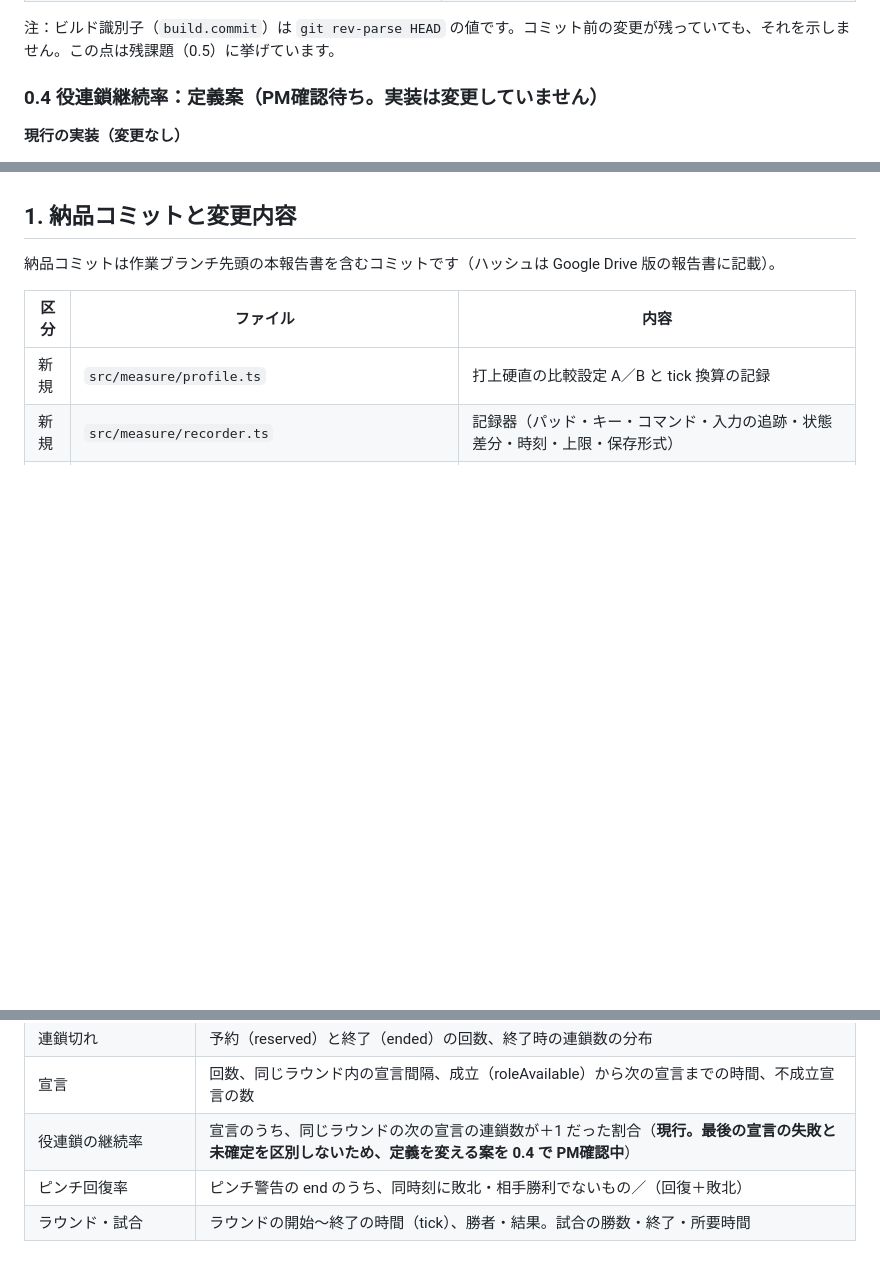
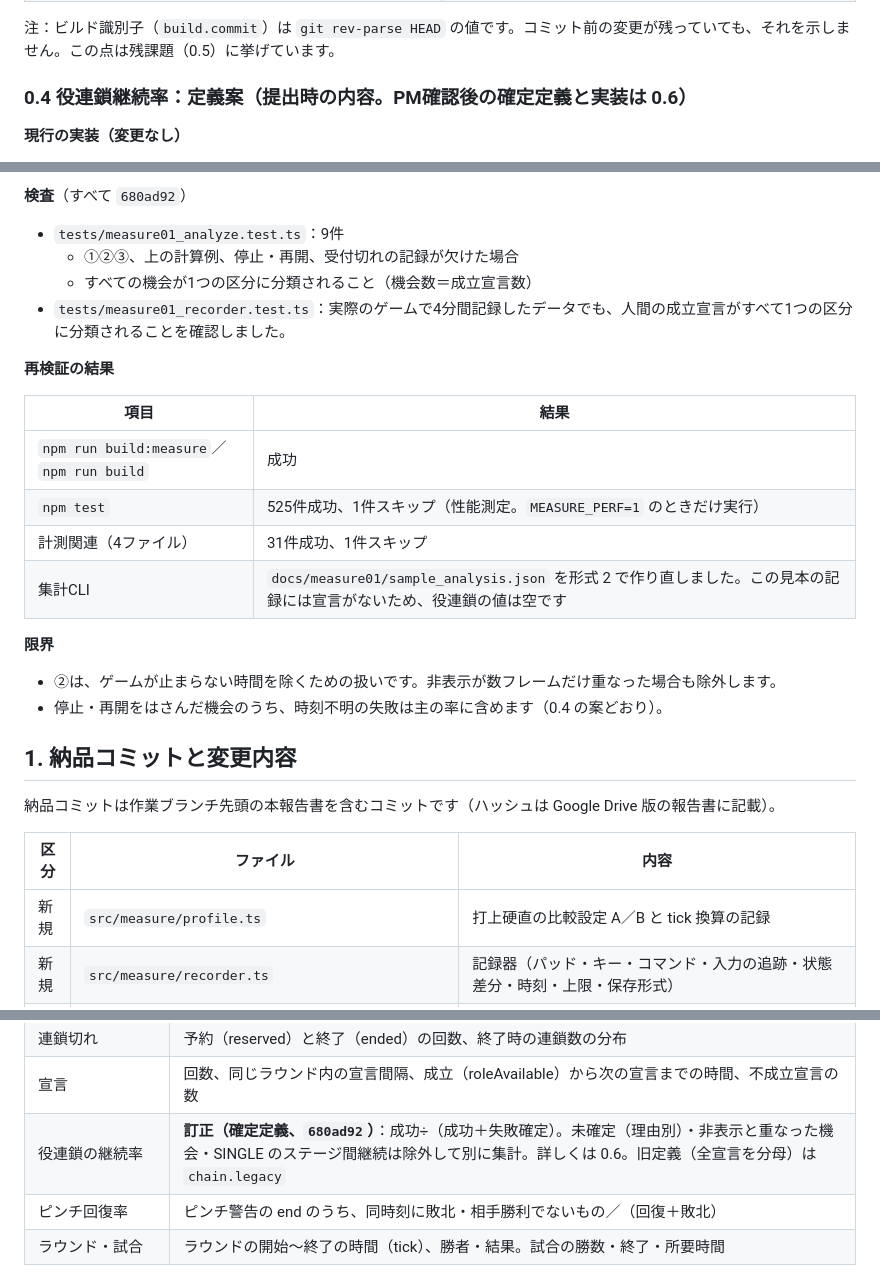
Before and after one commit to kotarogg/palamedes2_stylegame_making, a Markdown page: palamedes2-like/docs/REPORT_V320-MEASURE-01_20261031.md, 3 parts joined by grey strips. Drawn GitHub-style; blank space fills up the shorter version.

Commit message:
V320-MEASURE-01 報告書：役連鎖継続率の確定定義・計算例・検査結果を追記（0.6）、集計定義の表を訂正
Co-Authored-By: Claude Opus 5.5 <noreply@anthropic.com>
Claude-Session: https://claude.ai/code/session_01QeggcFEbr6SHEcXeG2YUWb

```diff
--- a/palamedes2-like/docs/REPORT_V320-MEASURE-01_20261031.md
+++ b/palamedes2-like/docs/REPORT_V320-MEASURE-01_20261031.md
@@ -70,7 +71,7 @@
 
 注：ビルド識別子（`build.commit`）は `git rev-parse HEAD` の値です。コミット前の変更が残っていても、それを示しません。この点は残課題（0.5）に挙げています。
 
-### 0.4 役連鎖継続率：定義案（**PM確認待ち。実装は変更していません**）
+### 0.4 役連鎖継続率：定義案（提出時の内容。**PM確認後の確定定義と実装は 0.6**）
 
 **現行の実装（変更なし）**
 
@@ -144,3 +196,23 @@
+**検査**（すべて `680ad92`）
+
+- `tests/measure01_analyze.test.ts`：9件
+  - ①②③、上の計算例、停止・再開、受付切れの記録が欠けた場合
+  - すべての機会が1つの区分に分類されること（機会数＝成立宣言数）
+- `tests/measure01_recorder.test.ts`：実際のゲームで4分間記録したデータでも、人間の成立宣言がすべて1つの区分に分類されることを確認しました。
+
+**再検証の結果**
+
+| 項目 | 結果 |
+|---|---|
+| `npm run build:measure`／`npm run build` | 成功 |
+| `npm test` | 525件成功、1件スキップ（性能測定。`MEASURE_PERF=1` のときだけ実行） |
+| 計測関連（4ファイル） | 31件成功、1件スキップ |
+| 集計CLI | `docs/measure01/sample_analysis.json` を形式 2 で作り直しました。この見本の記録には宣言がないため、役連鎖の値は空です |
+
+**限界**
+
+- ②は、ゲームが止まらない時間を除くための扱いです。非表示が数フレームだけ重なった場合も除外します。
+- 停止・再開をはさんだ機会のうち、時刻不明の失敗は主の率に含めます（0.4 の案どおり）。
 
 ## 1. 納品コミットと変更内容
 
@@ -358,7 +430,7 @@ node scripts/serve.mjs dist-measure 8080   # 任意のローカル配信（http:
 | 打ち上げ成功率 | `arrive` の success（人間・CPU 別） |
 | 連鎖切れ | 予約（reserved）と終了（ended）の回数、終了時の連鎖数の分布 |
 | 宣言 | 回数、同じラウンド内の宣言間隔、成立（roleAvailable）から次の宣言までの時間、不成立宣言の数 |
-| 役連鎖の継続率 | 宣言のうち、同じラウンドの次の宣言の連鎖数が＋1 だった割合（**現行。最後の宣言の失敗と未確定を区別しないため、定義を変える案を 0.4 で PM確認中**） |
+| 役連鎖の継続率 | **訂正（確定定義、`680ad92`）**：成功÷（成功＋失敗確定）。未確定（理由別）・非表示と重なった機会・SINGLE のステージ間継続は除外して別に集計。詳しくは 0.6。旧定義（全宣言を分母）は `chain.legacy` |
 | ピンチ回復率 | ピンチ警告の end のうち、同時刻に敗北・相手勝利でないもの／（回復＋敗北） |
 | ラウンド・試合 | ラウンドの開始〜終了の時間（tick）、勝者・結果。試合の勝数・終了・所要時間 |
 
```
Also changed, not shown: other parts of palamedes2-like/docs/REPORT_V320-MEASURE-01_20261031.md (+53 -1 lines).
